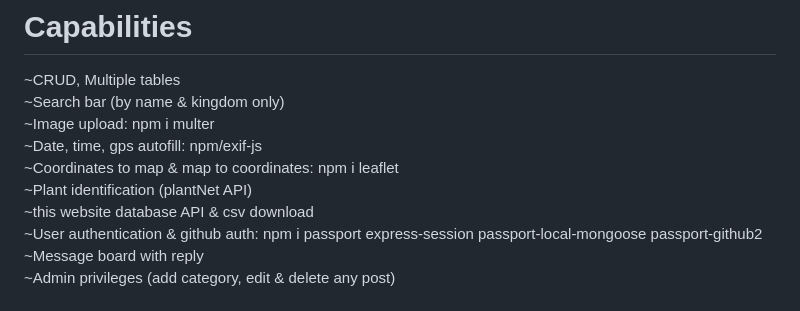
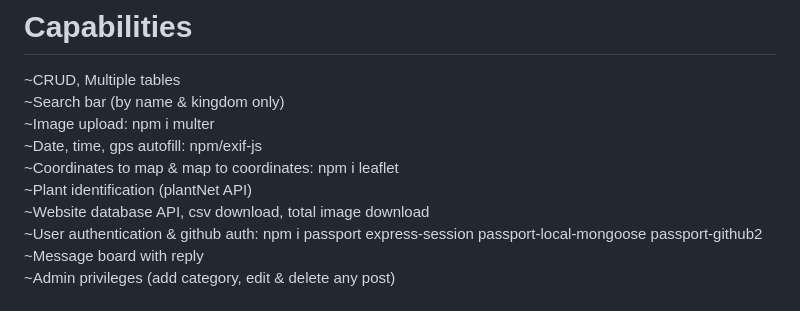
Before and after one commit to JoshuaBurt1/SpeciesTracker-NodeJS, a Markdown page: README.md, the part around the change. GitHub-like rendering.

```diff
--- a/README.md
+++ b/README.md
@@ -27,7 +27,7 @@ module.exports = configurations;<br>
 ~Date, time, gps autofill: npm/exif-js <br>
 ~Coordinates to map & map to coordinates: npm i leaflet <br>
 ~Plant identification (plantNet API) <br>
-~this website database API & csv download <br>
+~Website database API, csv download, total image download <br>
 ~User authentication & github auth: npm i passport express-session passport-local-mongoose passport-github2 <br>
 ~Message board with reply <br>
 ~Admin privileges (add category, edit & delete any post) <br>
```
